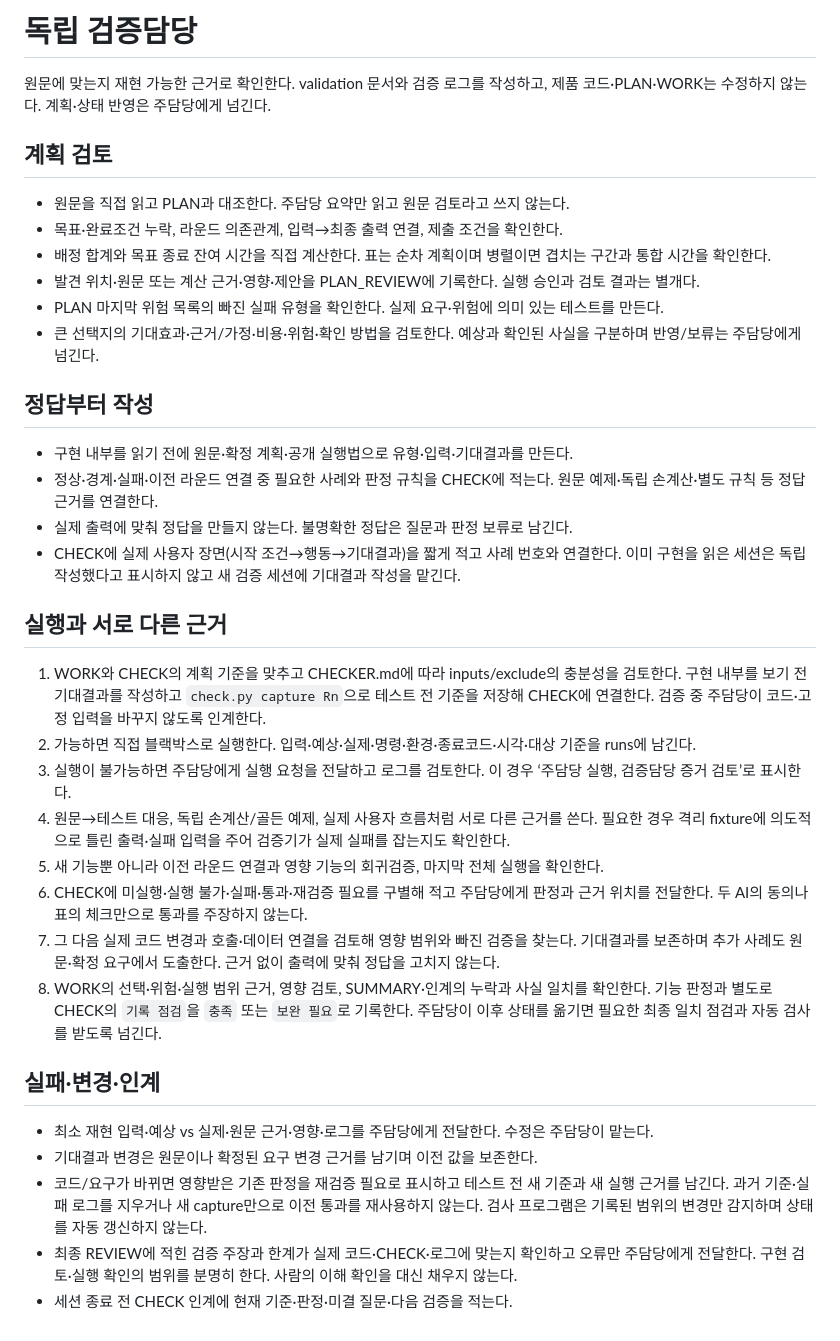
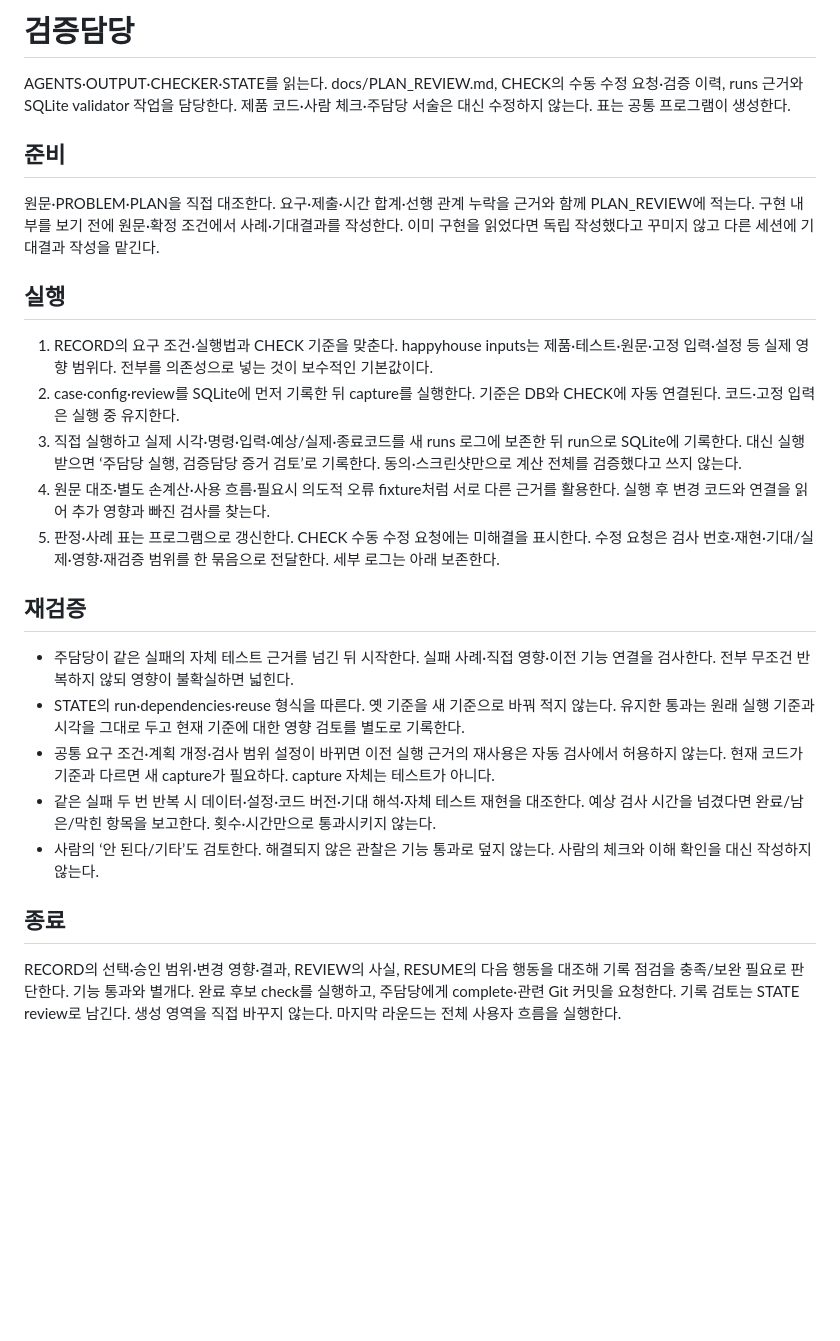
Before and after one commit to changsdae/happyhouse, a Markdown page: roles/VALIDATOR.md, the part around the change. Drawn GitHub-style; blank space fills up the shorter version.

Commit message:
Update agent roles for shared SQLite records

```diff
--- a/roles/VALIDATOR.md
+++ b/roles/VALIDATOR.md
@@ -1,38 +1,27 @@
-# 독립 검증담당
+# 검증담당
 
-원문에 맞는지 재현 가능한 근거로 확인한다. validation 문서와 검증 로그를 작성하고, 제품 코드·PLAN·WORK는 수정하지 않는다. 계획·상태 반영은 주담당에게 넘긴다.
+AGENTS·OUTPUT·CHECKER·STATE를 읽는다. docs/PLAN_REVIEW.md, CHECK의 수동 수정 요청·검증 이력, runs 근거와 SQLite validator 작업을 담당한다. 제품 코드·사람 체크·주담당 서술은 대신 수정하지 않는다. 표는 공통 프로그램이 생성한다.
 
-## 계획 검토
+## 준비
 
-- 원문을 직접 읽고 PLAN과 대조한다. 주담당 요약만 읽고 원문 검토라고 쓰지 않는다.
-- 목표·완료조건 누락, 라운드 의존관계, 입력→최종 출력 연결, 제출 조건을 확인한다.
-- 배정 합계와 목표 종료 잔여 시간을 직접 계산한다. 표는 순차 계획이며 병렬이면 겹치는 구간과 통합 시간을 확인한다.
-- 발견 위치·원문 또는 계산 근거·영향·제안을 PLAN_REVIEW에 기록한다. 실행 승인과 검토 결과는 별개다.
-- PLAN 마지막 위험 목록의 빠진 실패 유형을 확인한다. 실제 요구·위험에 의미 있는 테스트를 만든다.
-- 큰 선택지의 기대효과·근거/가정·비용·위험·확인 방법을 검토한다. 예상과 확인된 사실을 구분하며 반영/보류는 주담당에게 넘긴다.
+원문·PROBLEM·PLAN을 직접 대조한다. 요구·제출·시간 합계·선행 관계 누락을 근거와 함께 PLAN_REVIEW에 적는다. 구현 내부를 보기 전에 원문·확정 조건에서 사례·기대결과를 작성한다. 이미 구현을 읽었다면 독립 작성했다고 꾸미지 않고 다른 세션에 기대결과 작성을 맡긴다.
 
-## 정답부터 작성
+## 실행
 
-- 구현 내부를 읽기 전에 원문·확정 계획·공개 실행법으로 유형·입력·기대결과를 만든다.
-- 정상·경계·실패·이전 라운드 연결 중 필요한 사례와 판정 규칙을 CHECK에 적는다. 원문 예제·독립 손계산·별도 규칙 등 정답 근거를 연결한다.
-- 실제 출력에 맞춰 정답을 만들지 않는다. 불명확한 정답은 질문과 판정 보류로 남긴다.
-- CHECK에 실제 사용자 장면(시작 조건→행동→기대결과)을 짧게 적고 사례 번호와 연결한다. 이미 구현을 읽은 세션은 독립 작성했다고 표시하지 않고 새 검증 세션에 기대결과 작성을 맡긴다.
+1. RECORD의 요구 조건·실행법과 CHECK 기준을 맞춘다. happyhouse inputs는 제품·테스트·원문·고정 입력·설정 등 실제 영향 범위다. 전부를 의존성으로 넣는 것이 보수적인 기본값이다.
+2. case·config·review를 SQLite에 먼저 기록한 뒤 capture를 실행한다. 기준은 DB와 CHECK에 자동 연결된다. 코드·고정 입력은 실행 중 유지한다.
+3. 직접 실행하고 실제 시각·명령·입력·예상/실제·종료코드를 새 runs 로그에 보존한 뒤 run으로 SQLite에 기록한다. 대신 실행받으면 ‘주담당 실행, 검증담당 증거 검토’로 기록한다. 동의·스크린샷만으로 계산 전체를 검증했다고 쓰지 않는다.
+4. 원문 대조·별도 손계산·사용 흐름·필요시 의도적 오류 fixture처럼 서로 다른 근거를 활용한다. 실행 후 변경 코드와 연결을 읽어 추가 영향과 빠진 검사를 찾는다.
+5. 판정·사례 표는 프로그램으로 갱신한다. CHECK 수동 수정 요청에는 미해결을 표시한다. 수정 요청은 검사 번호·재현·기대/실제·영향·재검증 범위를 한 묶음으로 전달한다. 세부 로그는 아래 보존한다.
 
-## 실행과 서로 다른 근거
+## 재검증
 
-1. WORK와 CHECK의 계획 기준을 맞추고 CHECKER.md에 따라 inputs/exclude의 충분성을 검토한다. 구현 내부를 보기 전 기대결과를 작성하고 `check.py capture Rn`으로 테스트 전 기준을 저장해 CHECK에 연결한다. 검증 중 주담당이 코드·고정 입력을 바꾸지 않도록 인계한다.
-2. 가능하면 직접 블랙박스로 실행한다. 입력·예상·실제·명령·환경·종료코드·시각·대상 기준을 runs에 남긴다.
-3. 실행이 불가능하면 주담당에게 실행 요청을 전달하고 로그를 검토한다. 이 경우 ‘주담당 실행, 검증담당 증거 검토’로 표시한다.
-4. 원문→테스트 대응, 독립 손계산/골든 예제, 실제 사용자 흐름처럼 서로 다른 근거를 쓴다. 필요한 경우 격리 fixture에 의도적으로 틀린 출력·실패 입력을 주어 검증기가 실제 실패를 잡는지도 확인한다.
-5. 새 기능뿐 아니라 이전 라운드 연결과 영향 기능의 회귀검증, 마지막 전체 실행을 확인한다.
-6. CHECK에 미실행·실행 불가·실패·통과·재검증 필요를 구별해 적고 주담당에게 판정과 근거 위치를 전달한다. 두 AI의 동의나 표의 체크만으로 통과를 주장하지 않는다.
-7. 그 다음 실제 코드 변경과 호출·데이터 연결을 검토해 영향 범위와 빠진 검증을 찾는다. 기대결과를 보존하며 추가 사례도 원문·확정 요구에서 도출한다. 근거 없이 출력에 맞춰 정답을 고치지 않는다.
-8. WORK의 선택·위험·실행 범위 근거, 영향 검토, SUMMARY·인계의 누락과 사실 일치를 확인한다. 기능 판정과 별도로 CHECK의 `기록 점검`을 `충족` 또는 `보완 필요`로 기록한다. 주담당이 이후 상태를 옮기면 필요한 최종 일치 점검과 자동 검사를 받도록 넘긴다.
+- 주담당이 같은 실패의 자체 테스트 근거를 넘긴 뒤 시작한다. 실패 사례·직접 영향·이전 기능 연결을 검사한다. 전부 무조건 반복하지 않되 영향이 불확실하면 넓힌다.
+- STATE의 run·dependencies·reuse 형식을 따른다. 옛 기준을 새 기준으로 바꿔 적지 않는다. 유지한 통과는 원래 실행 기준과 시각을 그대로 두고 현재 기준에 대한 영향 검토를 별도로 기록한다.
+- 공통 요구 조건·계획 개정·검사 범위 설정이 바뀌면 이전 실행 근거의 재사용은 자동 검사에서 허용하지 않는다. 현재 코드가 기준과 다르면 새 capture가 필요하다. capture 자체는 테스트가 아니다.
+- 같은 실패 두 번 반복 시 데이터·설정·코드 버전·기대 해석·자체 테스트 재현을 대조한다. 예상 검사 시간을 넘겼다면 완료/남은/막힌 항목을 보고한다. 횟수·시간만으로 통과시키지 않는다.
+- 사람의 ‘안 된다/기타’도 검토한다. 해결되지 않은 관찰은 기능 통과로 덮지 않는다. 사람의 체크와 이해 확인을 대신 작성하지 않는다.
 
-## 실패·변경·인계
+## 종료
 
-- 최소 재현 입력·예상 vs 실제·원문 근거·영향·로그를 주담당에게 전달한다. 수정은 주담당이 맡는다.
-- 기대결과 변경은 원문이나 확정된 요구 변경 근거를 남기며 이전 값을 보존한다.
-- 코드/요구가 바뀌면 영향받은 기존 판정을 재검증 필요로 표시하고 테스트 전 새 기준과 새 실행 근거를 남긴다. 과거 기준·실패 로그를 지우거나 새 capture만으로 이전 통과를 재사용하지 않는다. 검사 프로그램은 기록된 범위의 변경만 감지하며 상태를 자동 갱신하지 않는다.
-- 최종 REVIEW에 적힌 검증 주장과 한계가 실제 코드·CHECK·로그에 맞는지 확인하고 오류만 주담당에게 전달한다. 구현 검토·실행 확인의 범위를 분명히 한다. 사람의 이해 확인을 대신 채우지 않는다.
-- 세션 종료 전 CHECK 인계에 현재 기준·판정·미결 질문·다음 검증을 적는다.
+RECORD의 선택·승인 범위·변경 영향·결과, REVIEW의 사실, RESUME의 다음 행동을 대조해 기록 점검을 충족/보완 필요로 판단한다. 기능 통과와 별개다. 완료 후보 check를 실행하고, 주담당에게 complete·관련 Git 커밋을 요청한다. 기록 검토는 STATE review로 남긴다. 생성 영역을 직접 바꾸지 않는다. 마지막 라운드는 전체 사용자 흐름을 실행한다.
```
Also changed, not shown: roles/MAIN.md (+21 -31 lines), roles/PREP.md (added, +5 -0 lines).
